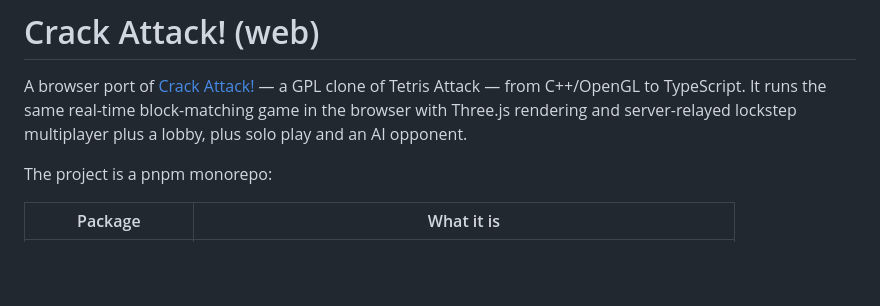
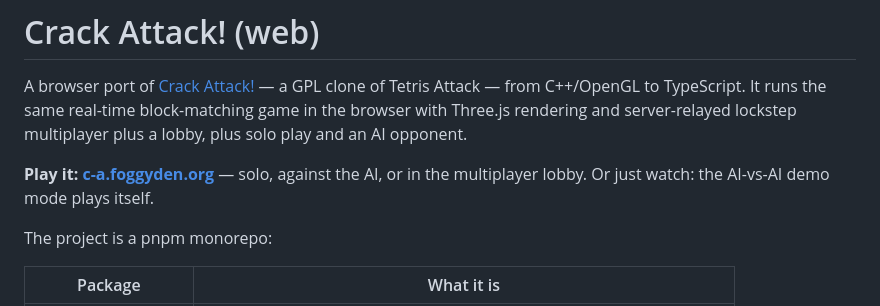
Before and after one commit to mishan/crack-attack-web, a Markdown page: README.md, the part around the change. Rendered like a GitHub page; blank space fills up the shorter version.

Commit message:
add play link to README.md

```diff
--- a/README.md
+++ b/README.md
@@ -5,6 +5,10 @@ clone of Tetris Attack — from C++/OpenGL to TypeScript. It runs the same
 real-time block-matching game in the browser with Three.js rendering and
 server-relayed lockstep multiplayer plus a lobby, plus solo play and an AI
 opponent.
+
+**Play it: [c-a.foggyden.org](https://c-a.foggyden.org/)** — solo, against the
+AI, or in the multiplayer lobby. Or just watch: the AI-vs-AI demo mode plays
+itself.
 
 The project is a pnpm monorepo:
 
```
